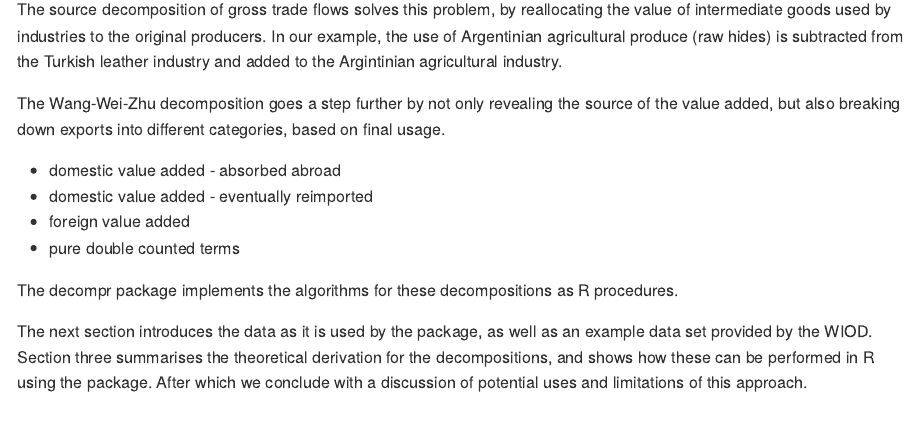
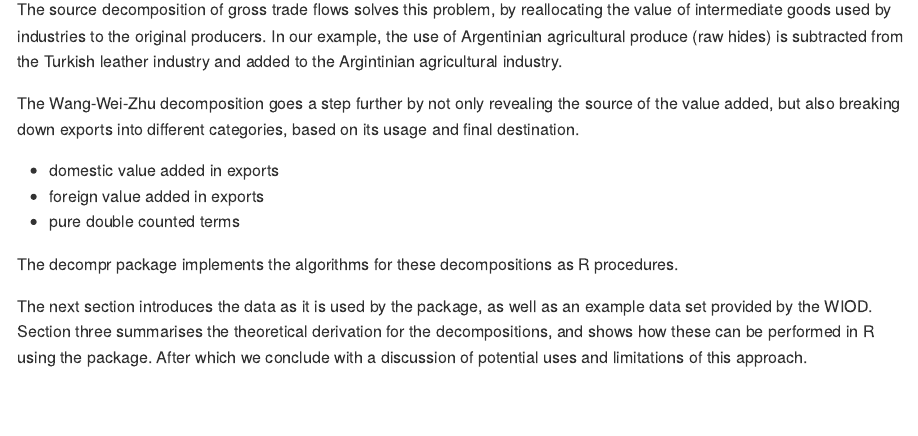
Before and after one commit to bquast/decompr-article, an R Markdown document (README.Rmd): the page in a window 1100 px wide, from 770 px down. Rendered offline with R 4.5, knitr and Pandoc, with nearby package versions; some code elsewhere in the file could not run offline.

Commit message:
Update README.Rmd

```diff
--- a/README.Rmd
+++ b/README.Rmd
@@ -52,11 +52,10 @@ In our example, the use of Argentinian agricultural produce (raw hides)
 is subtracted from the Turkish leather industry and added to the Argintinian agricultural industry.
 
 The Wang-Wei-Zhu decomposition goes a step further by not only revealing the source of the value added,
-but also breaking down exports into different categories, based on final usage.
+but also breaking down exports into different categories, based on its usage and final destination.
 
-* domestic value added - absorbed abroad
-* domestic value added - eventually reimported
-* foreign value added
+* domestic value added in exports
+* foreign value added in exports
 * pure double counted terms
 
 The decompr package implements the algorithms for these decompositions as R procedures.
```
